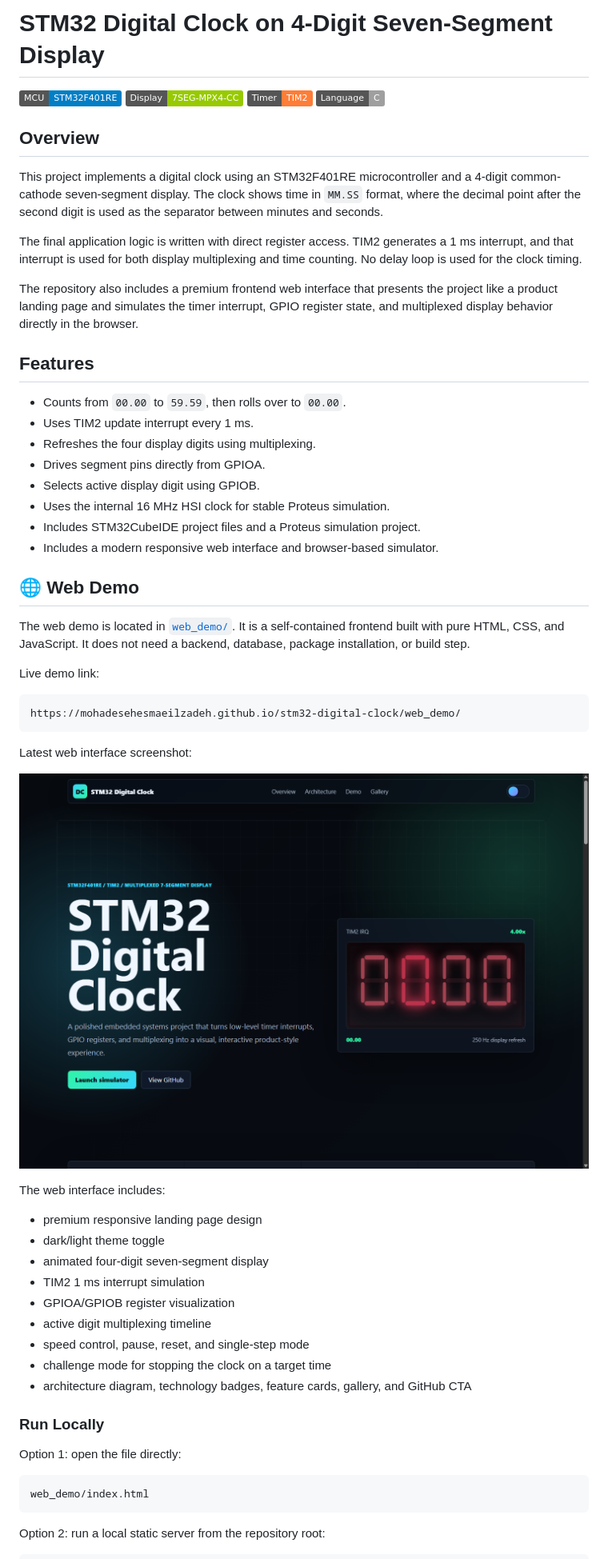
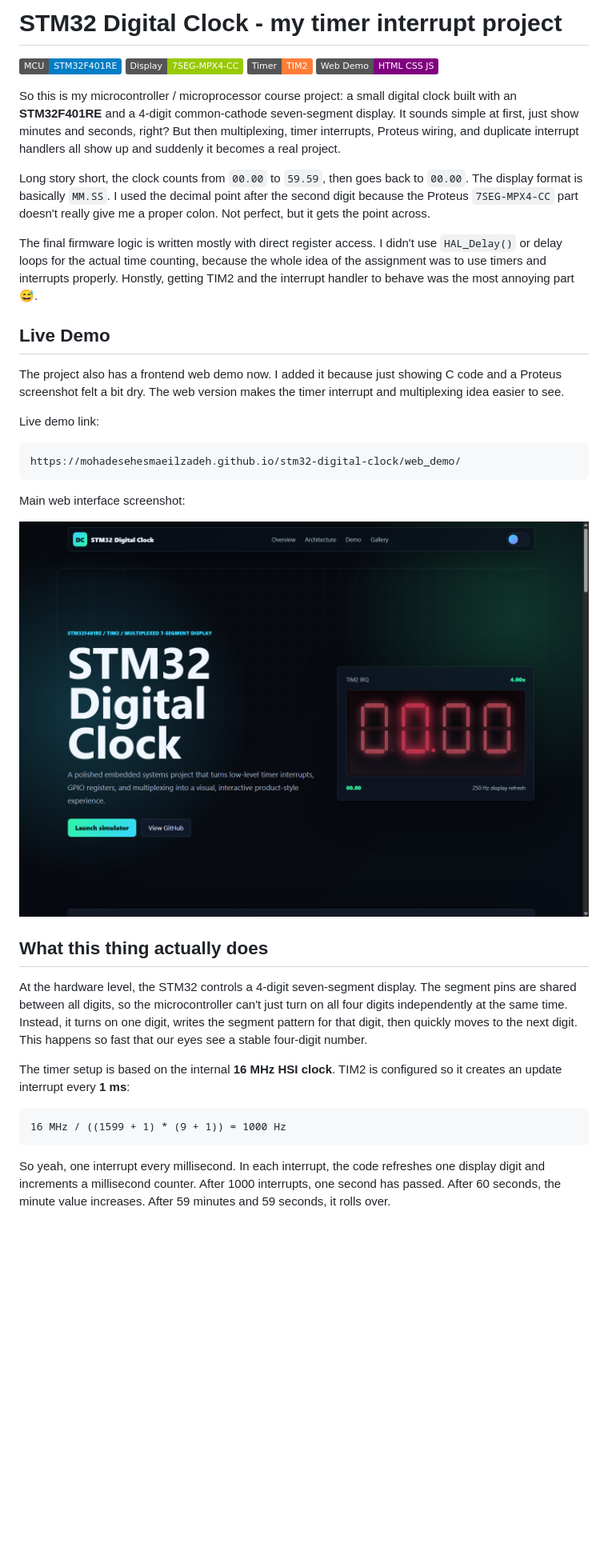
Before and after one commit to mohadesehesmaeilzadeh/stm32-digital-clock, a Markdown page: README.md, the part around one of its changes. Shown at 80% size. GitHub-like rendering; badges without logos; blank space fills up the shorter version.

````diff
--- a/README.md
+++ b/README.md
@@ -1,32 +1,19 @@
-# STM32 Digital Clock on 4-Digit Seven-Segment Display
+# STM32 Digital Clock - my timer interrupt project
 
 ![MCU](https://img.shields.io/badge/MCU-STM32F401RE-blue)
 ![Display](https://img.shields.io/badge/Display-7SEG--MPX4--CC-green)
 ![Timer](https://img.shields.io/badge/Timer-TIM2-orange)
-![Language](https://img.shields.io/badge/Language-C-lightgrey)
+![Frontend](https://img.shields.io/badge/Web%20Demo-HTML%20CSS%20JS-purple)
 
-## Overview
+So this is my microcontroller / microprocessor course project: a small digital clock built with an **STM32F401RE** and a 4-digit common-cathode seven-segment display. It sounds simple at first, just show minutes and seconds, right? But then multiplexing, timer interrupts, Proteus wiring, and duplicate interrupt handlers all show up and suddenly it becomes a real project.
 
-This project implements a digital clock using an STM32F401RE microcontroller and a 4-digit common-cathode seven-segment display. The clock shows time in `MM.SS` format, where the decimal point after the second digit is used as the separator between minutes and seconds.
+Long story short, the clock counts from `00.00` to `59.59`, then goes back to `00.00`. The display format is basically `MM.SS`. I used the decimal point after the second digit because the Proteus `7SEG-MPX4-CC` part doesn't really give me a proper colon. Not perfect, but it gets the point across.
 
-The final application logic is written with direct register access. TIM2 generates a 1 ms interrupt, and that interrupt is used for both display multiplexing and time counting. No delay loop is used for the clock timing.
+The final firmware logic is written mostly with direct register access. I didn't use `HAL_Delay()` or delay loops for the actual time counting, because the whole idea of the assignment was to use timers and interrupts properly. Honstly, getting TIM2 and the interrupt handler to behave was the most annoying part 😅.
 
-The repository also includes a premium frontend web interface that presents the project like a product landing page and simulates the timer interrupt, GPIO register state, and multiplexed display behavior directly in the browser.
+## Live Demo
 
-## Features
-
-- Counts from `00.00` to `59.59`, then rolls over to `00.00`.
-- Uses TIM2 update interrupt every 1 ms.
-- Refreshes the four display digits using multiplexing.
-- Drives segment pins directly from GPIOA.
-- Selects active display digit using GPIOB.
-- Uses the internal 16 MHz HSI clock for stable Proteus simulation.
-- Includes STM32CubeIDE project files and a Proteus simulation project.
-- Includes a modern responsive web interface and browser-based simulator.
-
-## 🌐 Web Demo
-
-The web demo is located in [`web_demo/`](web_demo/). It is a self-contained frontend built with pure HTML, CSS, and JavaScript. It does not need a backend, database, package installation, or build step.
+The project also has a frontend web demo now. I added it because just showing C code and a Proteus screenshot felt a bit dry. The web version makes the timer interrupt and multiplexing idea easier to see.
 
 Live demo link:
 
@@ -34,5 +21,5 @@ Live demo link:
 https://mohadesehesmaeilzadeh.github.io/stm32-digital-clock/web_demo/
 ```
 
-Latest web interface screenshot:
+Main web interface screenshot:
 
@@ -40,23 +27,13 @@ Latest web interface screenshot:
 
-The web interface includes:
+## What this thing actually does
 
-- premium responsive landing page design
-- dark/light theme toggle
-- animated four-digit seven-segment display
-- TIM2 1 ms interrupt simulation
-- GPIOA/GPIOB register visualization
-- active digit multiplexing timeline
-- speed control, pause, reset, and single-step mode
-- challenge mode for stopping the clock on a target time
-- architecture diagram, technology badges, feature cards, gallery, and GitHub CTA
+At the hardware level, the STM32 controls a 4-digit seven-segment display. The segment pins are shared between all digits, so the microcontroller can't just turn on all four digits independently at the same time. Instead, it turns on one digit, writes the segment pattern for that digit, then quickly moves to the next digit. This happens so fast that our eyes see a stable four-digit number.
 
-### Run Locally
+The timer setup is based on the internal **16 MHz HSI clock**. TIM2 is configured so it creates an update interrupt every **1 ms**:
 
-Option 1: open the file directly:
-
-```bash
-web_demo/index.html
+```text
+16 MHz / ((1599 + 1) * (9 + 1)) = 1000 Hz
 ```
 
-Option 2: run a local static server from the repository root:
+So yeah, one interrupt every millisecond. In each interrupt, the code refreshes one display digit and increments a millisecond counter. After 1000 interrupts, one second has passed. After 60 seconds, the minute value increases. After 59 minutes and 59 seconds, it rolls over.
 
````
Also changed, not shown: other parts of README.md (+186 -206 lines), web_demo/assets/images/demo-challenge.png (added), web_demo/assets/images/demo-lab.png (added), web_demo/assets/images/demo-wiring.png (added).
